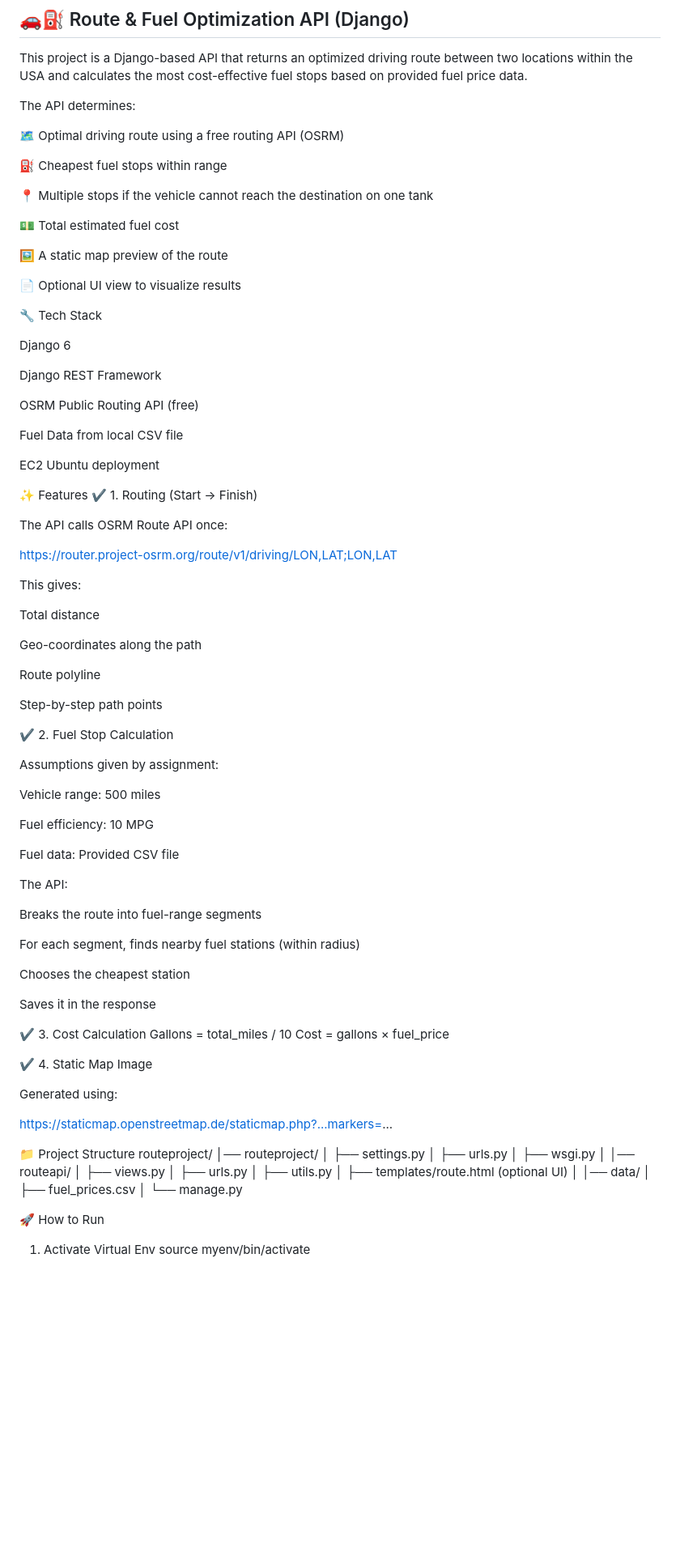
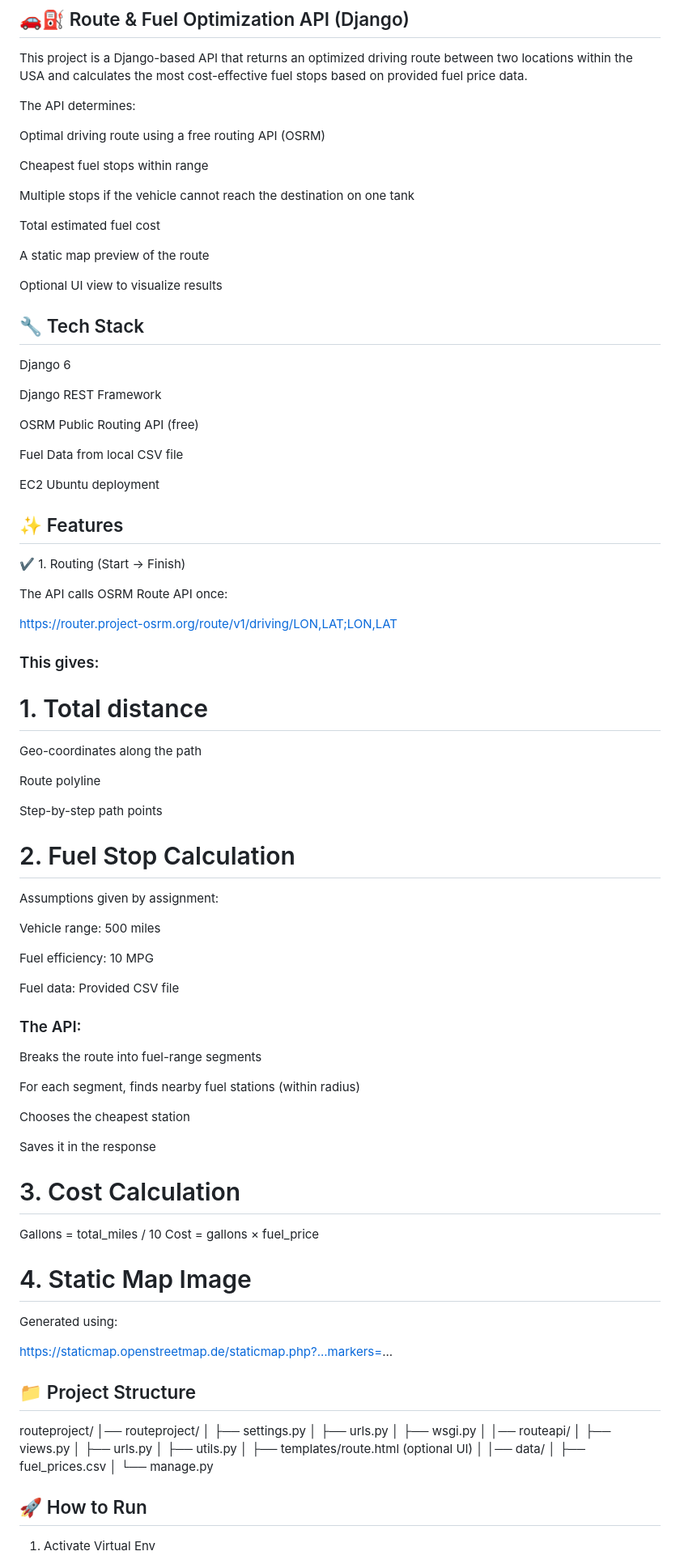
Before and after one commit to aditirajput18/django-api-fuel-stops, a Markdown page: README.md, the part around the change printed below. Shown: that part at 81% size. Drawn GitHub-style; blank space fills up the shorter version.

```diff
--- a/README.md
+++ b/README.md
@@ -4,19 +4,19 @@ This project is a Django-based API that returns an optimized driving route betwe
 
 The API determines:
 
-🗺 Optimal driving route using a free routing API (OSRM)
+ Optimal driving route using a free routing API (OSRM)
 
-⛽ Cheapest fuel stops within range
+ Cheapest fuel stops within range
 
-📍 Multiple stops if the vehicle cannot reach the destination on one tank
+ Multiple stops if the vehicle cannot reach the destination on one tank
 
-💵 Total estimated fuel cost
+ Total estimated fuel cost
 
-🖼 A static map preview of the route
+ A static map preview of the route
 
-📄 Optional UI view to visualize results
+ Optional UI view to visualize results
 
-🔧 Tech Stack
+## 🔧 Tech Stack
 
 Django 6
 
@@ -28,7 +28,7 @@ Fuel Data from local CSV file
 
 EC2 Ubuntu deployment
 
-✨ Features
+## ✨ Features
 ✔ 1. Routing (Start → Finish)
 
 The API calls OSRM Route API once:
@@ -36,9 +36,9 @@ The API calls OSRM Route API once:
 https://router.project-osrm.org/route/v1/driving/LON,LAT;LON,LAT
 
 
-This gives:
+### This gives:
 
-Total distance
+# 1. Total distance
 
 Geo-coordinates along the path
 
@@ -46,7 +46,7 @@ Route polyline
 
 Step-by-step path points
 
-✔ 2. Fuel Stop Calculation
+ # 2. Fuel Stop Calculation
 
 Assumptions given by assignment:
 
@@ -56,7 +56,7 @@ Fuel efficiency: 10 MPG
 
 Fuel data: Provided CSV file
 
-The API:
+### The API:
 
 Breaks the route into fuel-range segments
 
@@ -66,17 +66,17 @@ Chooses the cheapest station
 
 Saves it in the response
 
-✔ 3. Cost Calculation
+# 3. Cost Calculation
 Gallons = total_miles / 10
 Cost = gallons × fuel_price
 
-✔ 4. Static Map Image
+# 4. Static Map Image
 
 Generated using:
 
 https://staticmap.openstreetmap.de/staticmap.php?...markers=...
 
-📁 Project Structure
+## 📁 Project Structure
 routeproject/
 │── routeproject/
 │   ├── settings.py
@@ -94,7 +94,8 @@ routeproject/
 │
 └── manage.py
 
-🚀 How to Run
+## 🚀 How to Run
 1. Activate Virtual Env
+
 source myenv/bin/activate
 
```
Also changed, not shown: other parts of README.md (+7 -6 lines).
